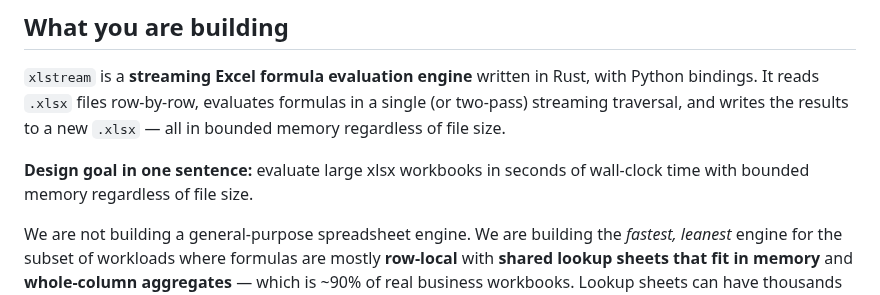
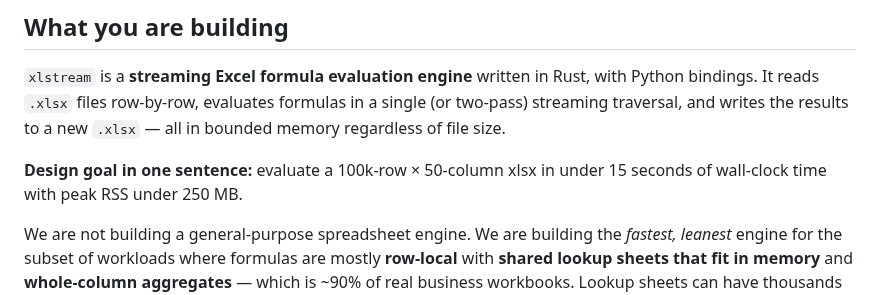
Before and after one commit to cilladev/xlstream, a Markdown page: CLAUDE.md, the part around the change. Rendered like a GitHub page.

Commit message:
docs: make design goal concrete, update remaining 700k references
- CLAUDE.md: "evaluate 100k x 50 in <15s at <250 MB" (was vague)
- v0.2/v0.3 roadmap: memory target updated to 100k baseline (643 MB)

```diff
--- a/CLAUDE.md
+++ b/CLAUDE.md
@@ -6,7 +6,7 @@
 
 `xlstream` is a **streaming Excel formula evaluation engine** written in Rust, with Python bindings. It reads `.xlsx` files row-by-row, evaluates formulas in a single (or two-pass) streaming traversal, and writes the results to a new `.xlsx` — all in bounded memory regardless of file size.
 
-**Design goal in one sentence:** evaluate large xlsx workbooks in seconds of wall-clock time with bounded memory regardless of file size.
+**Design goal in one sentence:** evaluate a 100k-row × 50-column xlsx in under 15 seconds of wall-clock time with peak RSS under 250 MB.
 
 We are not building a general-purpose spreadsheet engine. We are building the *fastest, leanest* engine for the subset of workloads where formulas are mostly **row-local** with **shared lookup sheets that fit in memory** and **whole-column aggregates** — which is ~90% of real business workbooks. Lookup sheets can have thousands to hundreds of thousands of rows; "fits in memory" is the real constraint, not "small."
 
```
Also changed, not shown: 2 other files.
